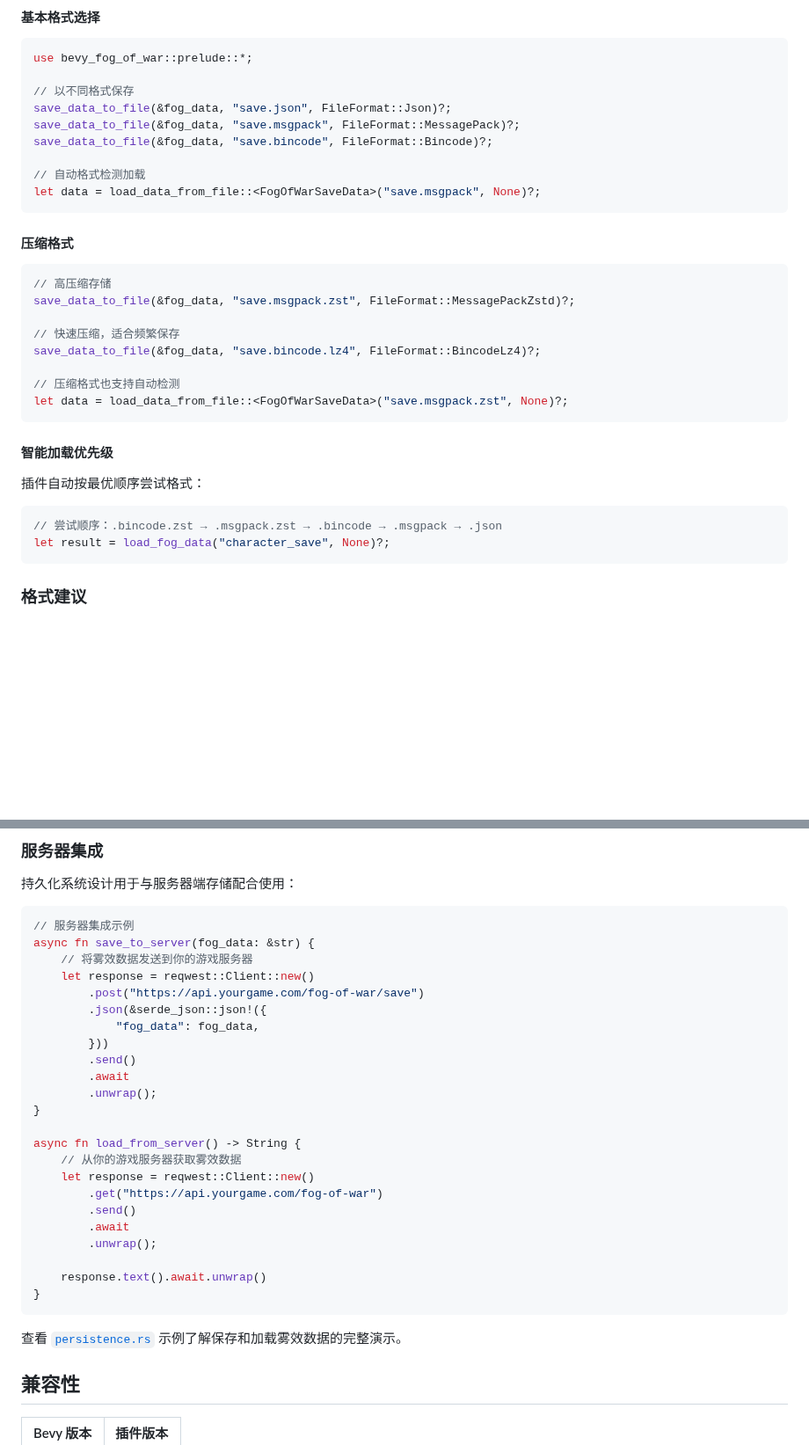
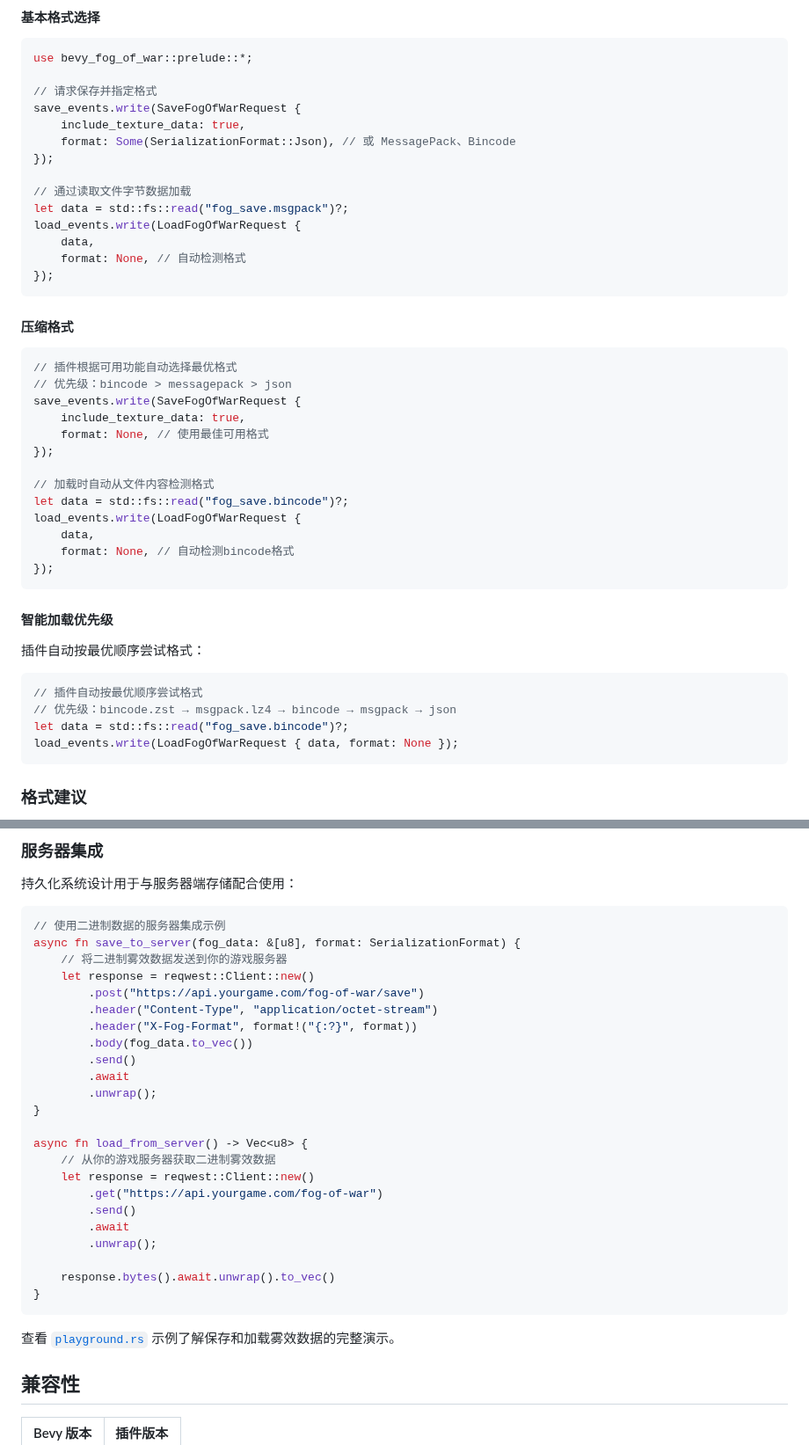
Before and after one commit to foxzool/bevy_fog_of_war, a Markdown page: README_CN.md, 2 parts joined by grey strips. Shown at 88% size. Drawn GitHub-style; blank space fills up the shorter version.

````diff
--- a/README_CN.md
+++ b/README_CN.md
@@ -255,26 +255,36 @@ bincode + Zstandard  | 25%      | 20%      | 25%
 ```rust
 use bevy_fog_of_war::prelude::*;
 
-// 以不同格式保存
-save_data_to_file(&fog_data, "save.json", FileFormat::Json)?;
-save_data_to_file(&fog_data, "save.msgpack", FileFormat::MessagePack)?;
-save_data_to_file(&fog_data, "save.bincode", FileFormat::Bincode)?;
+// 请求保存并指定格式
+save_events.write(SaveFogOfWarRequest {
+    include_texture_data: true,
+    format: Some(SerializationFormat::Json), // 或 MessagePack、Bincode
+});
 
-// 自动格式检测加载
-let data = load_data_from_file::<FogOfWarSaveData>("save.msgpack", None)?;
+// 通过读取文件字节数据加载
+let data = std::fs::read("fog_save.msgpack")?;
+load_events.write(LoadFogOfWarRequest {
+    data,
+    format: None, // 自动检测格式
+});
 ```
 
 #### 压缩格式
 
 ```rust
-// 高压缩存储
-save_data_to_file(&fog_data, "save.msgpack.zst", FileFormat::MessagePackZstd)?;
+// 插件根据可用功能自动选择最优格式
+// 优先级：bincode > messagepack > json
+save_events.write(SaveFogOfWarRequest {
+    include_texture_data: true,
+    format: None, // 使用最佳可用格式
+});
 
-// 快速压缩，适合频繁保存
-save_data_to_file(&fog_data, "save.bincode.lz4", FileFormat::BincodeLz4)?;
-
-// 压缩格式也支持自动检测
-let data = load_data_from_file::<FogOfWarSaveData>("save.msgpack.zst", None)?;
+// 加载时自动从文件内容检测格式
+let data = std::fs::read("fog_save.bincode")?;
+load_events.write(LoadFogOfWarRequest {
+    data,
+    format: None, // 自动检测bincode格式
+});
 ```
 
 #### 智能加载优先级
@@ -282,8 +292,10 @@ let data = load_data_from_file::<FogOfWarSaveData>("save.msgpack.zst", None)?;
 插件自动按最优顺序尝试格式：
 
 ```rust
-// 尝试顺序：.bincode.zst → .msgpack.zst → .bincode → .msgpack → .json
-let result = load_fog_data("character_save", None)?;
+// 插件自动按最优顺序尝试格式
+// 优先级：bincode.zst → msgpack.lz4 → bincode → msgpack → json
+let data = std::fs::read("fog_save.bincode")?;
+load_events.write(LoadFogOfWarRequest { data, format: None });
 ```
 
 ### 格式建议
@@ -403,32 +416,32 @@ fn handle_load_complete(
 持久化系统设计用于与服务器端存储配合使用：
 
 ```rust
-// 服务器集成示例
-async fn save_to_server(fog_data: &str) {
-    // 将雾效数据发送到你的游戏服务器
+// 使用二进制数据的服务器集成示例
+async fn save_to_server(fog_data: &[u8], format: SerializationFormat) {
+    // 将二进制雾效数据发送到你的游戏服务器
     let response = reqwest::Client::new()
         .post("https://api.yourgame.com/fog-of-war/save")
-        .json(&serde_json::json!({
-            "fog_data": fog_data,
-        }))
+        .header("Content-Type", "application/octet-stream")
+        .header("X-Fog-Format", format!("{:?}", format))
+        .body(fog_data.to_vec())
         .send()
         .await
         .unwrap();
 }
 
-async fn load_from_server() -> String {
-    // 从你的游戏服务器获取雾效数据
+async fn load_from_server() -> Vec<u8> {
+    // 从你的游戏服务器获取二进制雾效数据
     let response = reqwest::Client::new()
         .get("https://api.yourgame.com/fog-of-war")
         .send()
         .await
         .unwrap();
 
-    response.text().await.unwrap()
+    response.bytes().await.unwrap().to_vec()
 }
 ```
 
-查看 [`persistence.rs`](examples/persistence.rs) 示例了解保存和加载雾效数据的完整演示。
+查看 [`playground.rs`](examples/playground.rs) 示例了解保存和加载雾效数据的完整演示。
 
 ## 兼容性
 
````
Also changed, not shown: other parts of README_CN.md (+51 -50 lines), README.md (+88 -75 lines).
